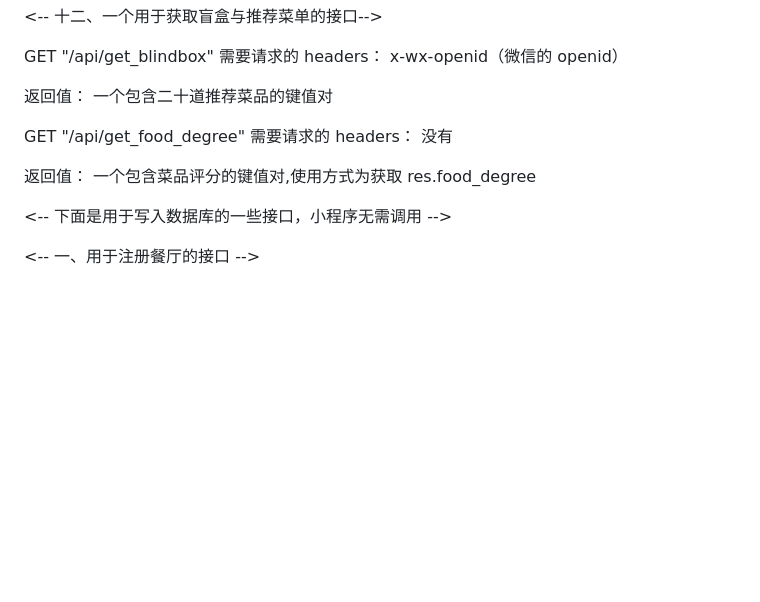
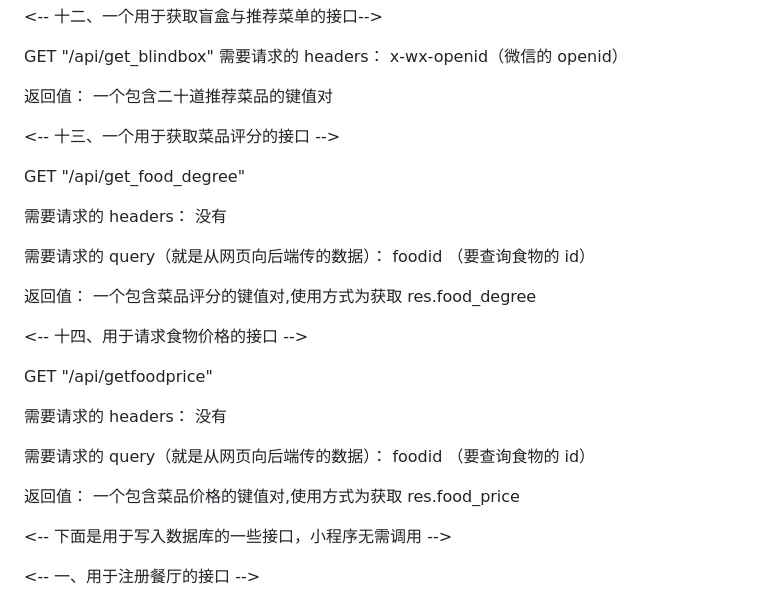
Before and after one commit to FalleNSakura2002/FJNU-breakfast_WXminipro, a Markdown page: 目前完成-2101101744.md, the part around the change. GitHub-like rendering; blank space fills up the shorter version.

Commit message:
新增价格查询

```diff
--- a/目前完成-2101101744.md
+++ b/目前完成-2101101744.md
@@ -182,15 +182,33 @@ x-wx-openid（微信的 openid）
 返回值：
 一个包含二十道推荐菜品的键值对
 
-<!-- 十三、一个用于获取菜品评分的接口 -->
+<-- 十三、一个用于获取菜品评分的接口 -->
 
 GET
 "/api/get_food_degree"
+
 需要请求的 headers：
 没有
 
+需要请求的 query（就是从网页向后端传的数据）：
+foodid （要查询食物的 id）
+
 返回值：
 一个包含菜品评分的键值对,使用方式为获取 res.food_degree
+
+<-- 十四、用于请求食物价格的接口 -->
+
+GET
+"/api/getfoodprice"
+
+需要请求的 headers：
+没有
+
+需要请求的 query（就是从网页向后端传的数据）：
+foodid （要查询食物的 id）
+
+返回值：
+一个包含菜品价格的键值对,使用方式为获取 res.food_price
 
 <-- 下面是用于写入数据库的一些接口，小程序无需调用 -->
 
```
